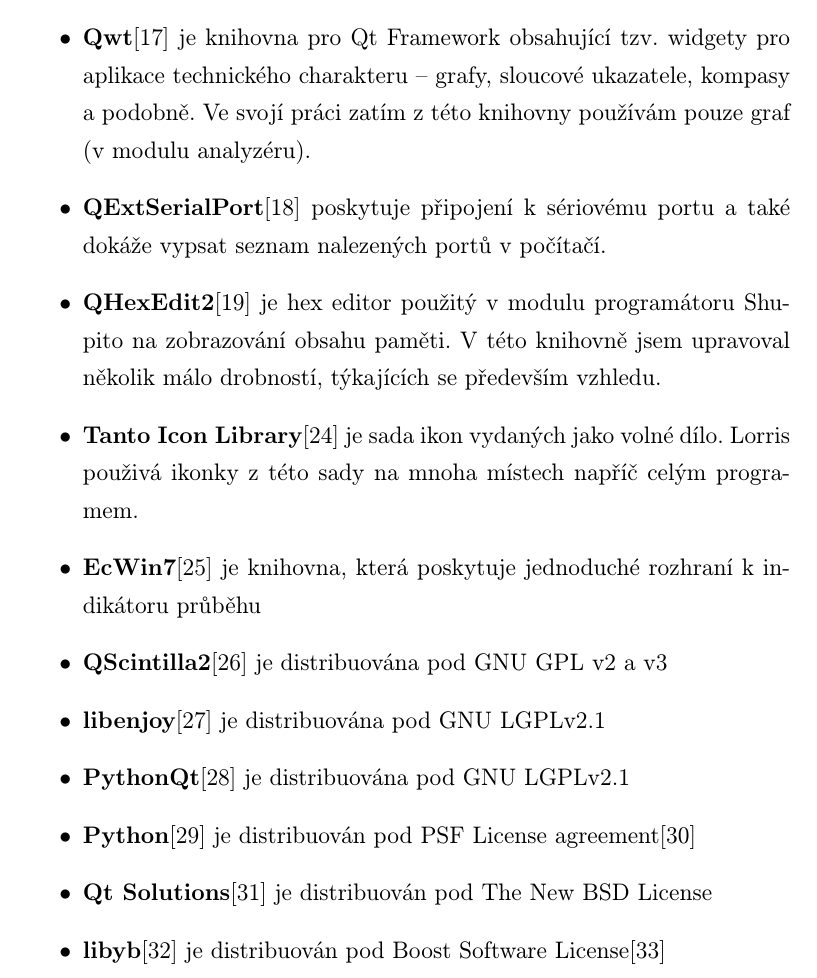
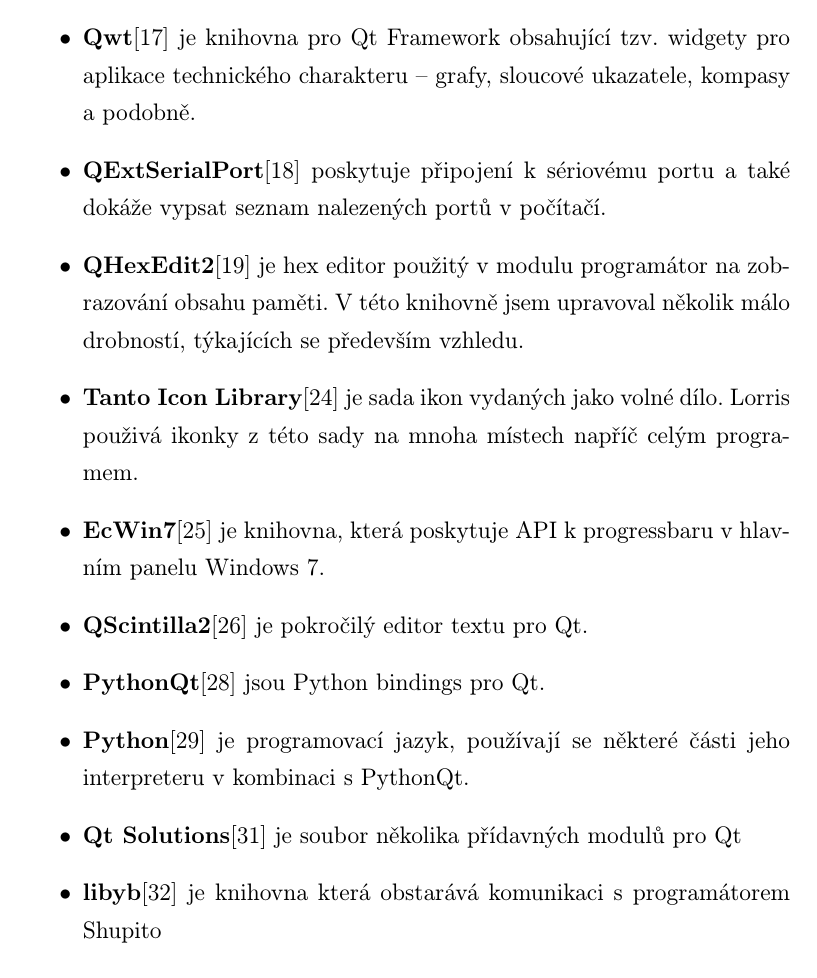
Before and after one commit to Tasssadar/soc, a LaTeX document (text.tex): part of page 80 of 87, cut so that both start at the same text. The pictures show the PDF file text.pdf that the author committed with the source.

Commit message:
Finish license update

```diff
--- a/text.tex
+++ b/text.tex
@@ -1664,4 +1664,3 @@
 \section*{Knihovny třetích stran}
 \addcontentsline{toc}{section}{PŘÍLOHA B: Knihovny třetích stran}
 \begin{itemize}
-    \item {\bf Qwt}\cite{qwt} je knihovna pro Qt Framework obsahující tzv. widgety pro aplikace technického charakteru -- grafy, sloucové ukazatele, kompasy a podobně. Ve svojí práci zatím z této knihovny používám pouze graf (v modulu analyzéru).
@@ -1670,11 +1670,10 @@
     \item {\bf Tanto Icon Library}\cite{tango} je sada ikon vydaných jako volné dílo. Lorris použivá ikonky z této sady na mnoha místech napříč celým programem.
-    \item {\bf EcWin7}\cite{ecwin7} je knihovna, která poskytuje jednoduché rozhraní k indikátoru průběhu
-    \item {\bf QScintilla2}\cite{qsci} je distribuována pod GNU GPL v2 a v3
-    \item {\bf libenjoy}\cite{libenjoy} je distribuována pod GNU LGPLv2.1
-    \item {\bf PythonQt}\cite{pythonqt} je distribuována pod GNU LGPLv2.1
-    \item {\bf Python}\cite{python} je distribuován pod PSF License agreement\cite{psf}
-    \item {\bf Qt Solutions}\cite{qtsolutions} je distribuován pod The New BSD License
-    \item {\bf libyb}\cite{libyb} je distribuován pod Boost Software License\cite{boost}
+    \item {\bf EcWin7}\cite{ecwin7} je knihovna, která poskytuje API k progressbaru v hlavním panelu Windows 7.
+    \item {\bf QScintilla2}\cite{qsci} je pokročilý editor textu pro Qt.
+    \item {\bf PythonQt}\cite{pythonqt} jsou Python bindings pro Qt.
+    \item {\bf Python}\cite{python} je programovací jazyk, používají se některé části jeho interpreteru v kombinaci s PythonQt.
+    \item {\bf Qt Solutions}\cite{qtsolutions} je soubor několika přídavných modulů pro Qt
+    \item {\bf libyb}\cite{libyb} je knihovna která obstarává komunikaci s programátorem Shupito
 \end{itemize}
 
 \section*{PŘÍLOHA C:}
```
Also changed, not shown: text.pdf, text.tex (5 more changed lines).
